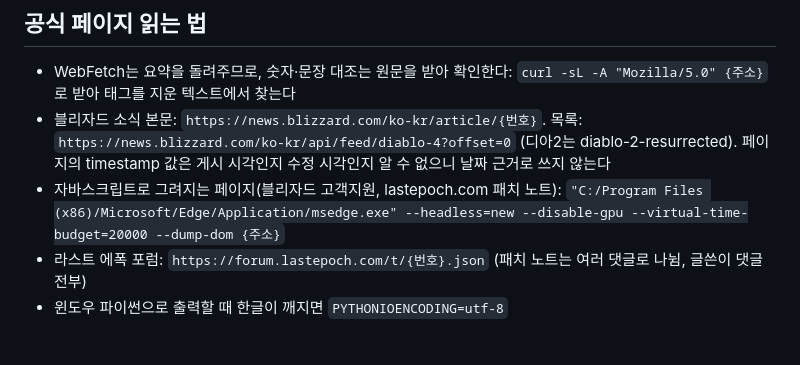
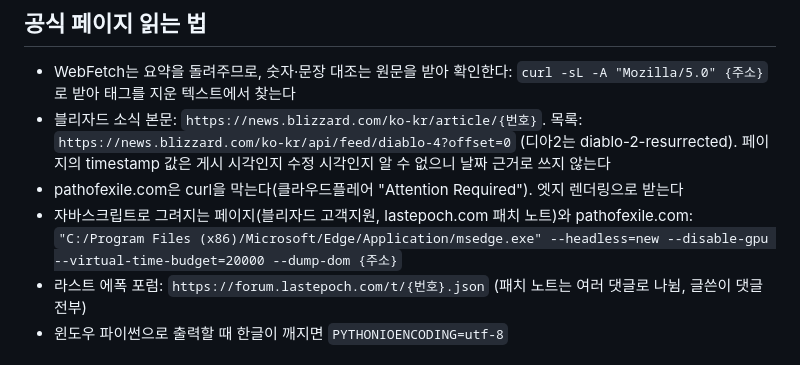
Before and after one commit to AirDropKR/pyeji, a Markdown page: .claude/agents/fact-checker.md, the part around the change. GitHub-like rendering.

```diff
--- a/.claude/agents/fact-checker.md
+++ b/.claude/agents/fact-checker.md
@@ -31,7 +31,8 @@ model: inherit
 ## 공식 페이지 읽는 법
 - WebFetch는 요약을 돌려주므로, 숫자·문장 대조는 원문을 받아 확인한다: `curl -sL -A "Mozilla/5.0" {주소}`로 받아 태그를 지운 텍스트에서 찾는다
 - 블리자드 소식 본문: `https://news.blizzard.com/ko-kr/article/{번호}`. 목록: `https://news.blizzard.com/ko-kr/api/feed/diablo-4?offset=0` (디아2는 diablo-2-resurrected). 페이지의 timestamp 값은 게시 시각인지 수정 시각인지 알 수 없으니 날짜 근거로 쓰지 않는다
-- 자바스크립트로 그려지는 페이지(블리자드 고객지원, lastepoch.com 패치 노트): `"C:/Program Files (x86)/Microsoft/Edge/Application/msedge.exe" --headless=new --disable-gpu --virtual-time-budget=20000 --dump-dom {주소}`
+- pathofexile.com은 curl을 막는다(클라우드플레어 "Attention Required"). 엣지 렌더링으로 받는다
+- 자바스크립트로 그려지는 페이지(블리자드 고객지원, lastepoch.com 패치 노트)와 pathofexile.com: `"C:/Program Files (x86)/Microsoft/Edge/Application/msedge.exe" --headless=new --disable-gpu --virtual-time-budget=20000 --dump-dom {주소}`
 - 라스트 에폭 포럼: `https://forum.lastepoch.com/t/{번호}.json` (패치 노트는 여러 댓글로 나뉨, 글쓴이 댓글 전부)
 - 윈도우 파이썬으로 출력할 때 한글이 깨지면 `PYTHONIOENCODING=utf-8`
 
```
Also changed, not shown: docs/ops-common.md (+1 -0 lines), docs/questions.md (+15 -0 lines).
